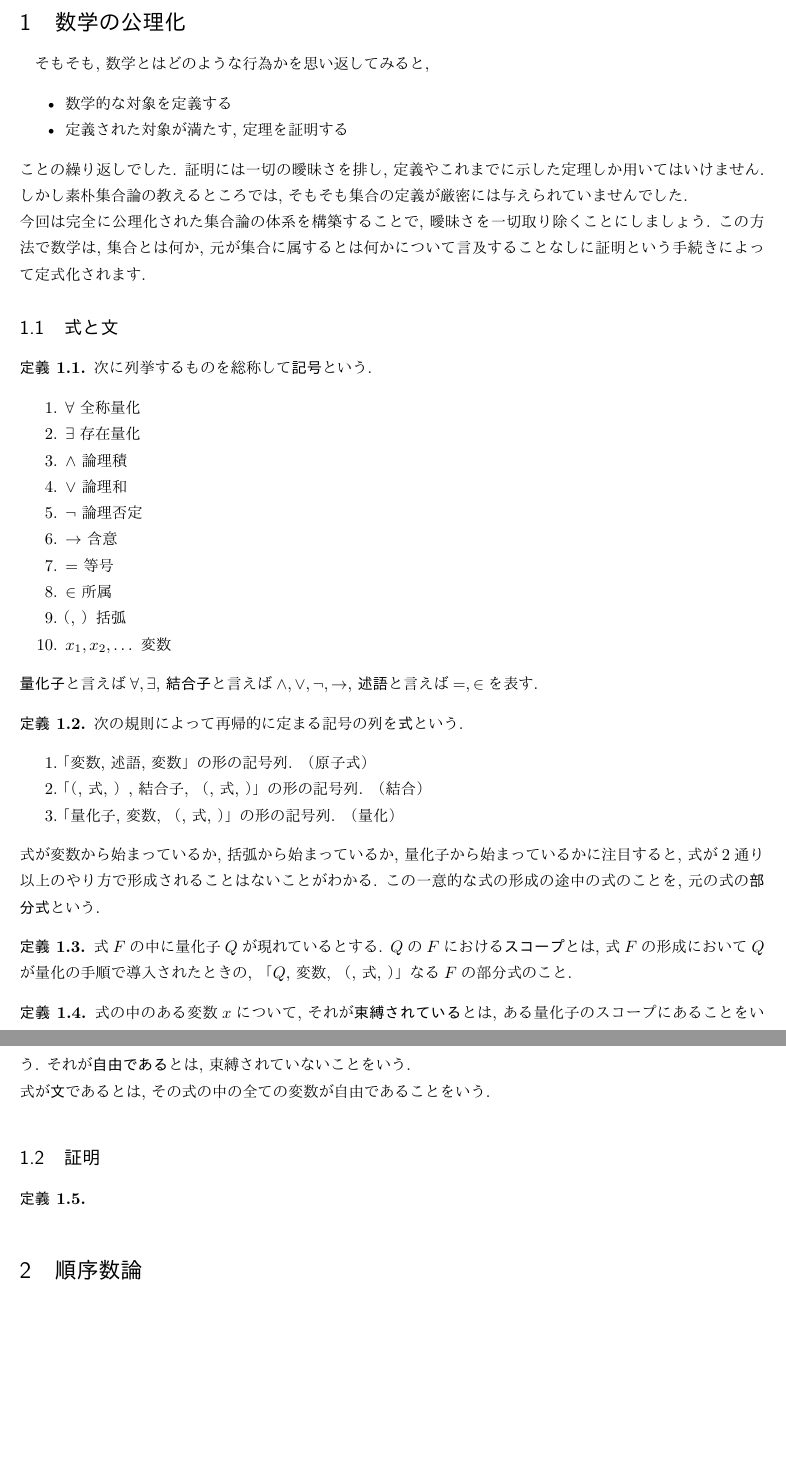
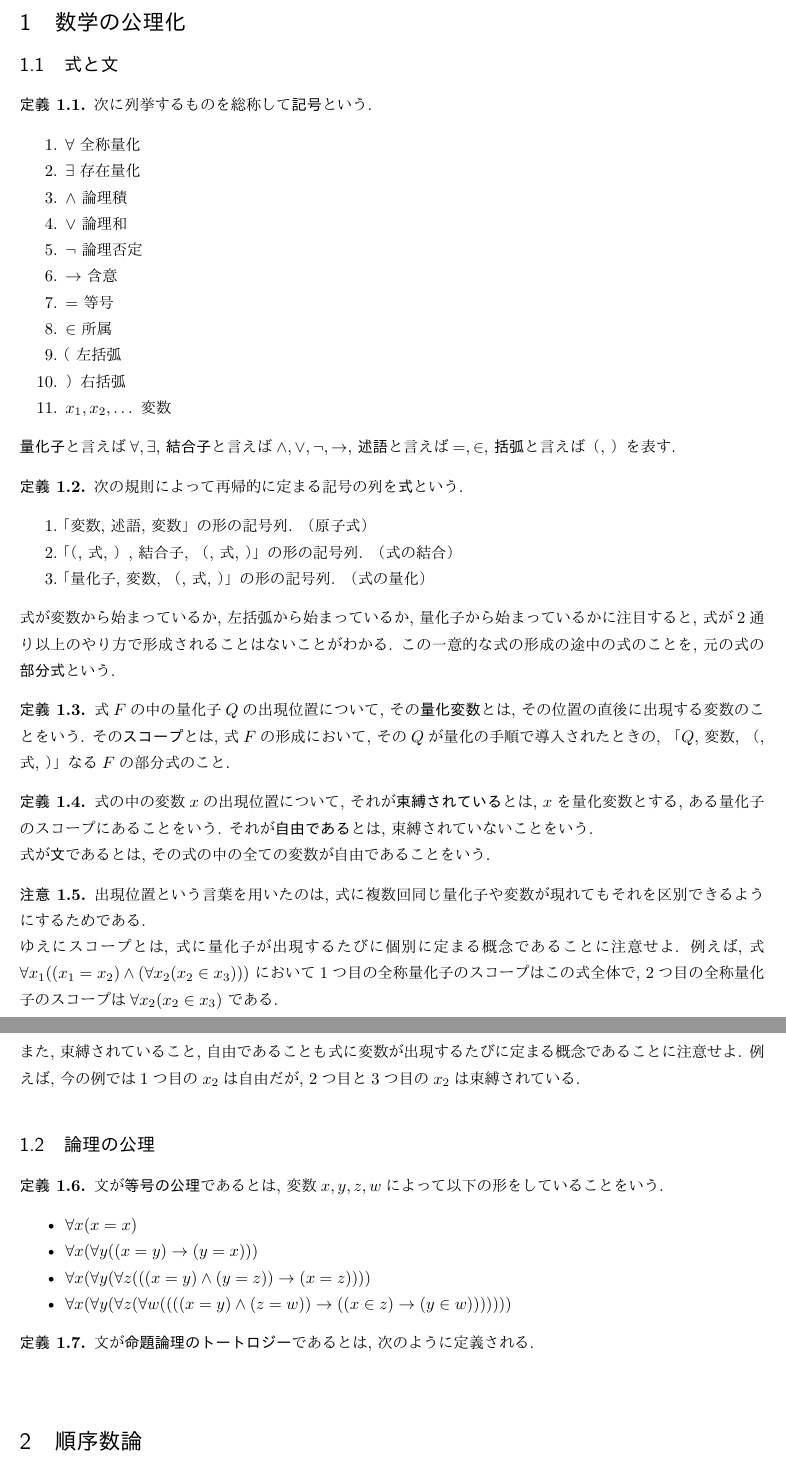
Before and after one commit to mochix2/math, a LaTeX document (set theory/main.tex): two parts of pages 3 and 4 of 4, joined at a grey line, cut so that both start at the same text, the shorter picture padded with empty space. The pictures show the PDF file set theory/set_theory.pdf that the author committed with the source.

Commit message:
等号公理まで

```diff
--- a/set theory/main.tex
+++ b/set theory/main.tex
@@ -68,13 +68,13 @@
     \newpage
 
     \section{数学の公理化}
-    そもそも, 数学とはどのような行為かを思い返してみると,
-    \begin{itemize}
-        \item 数学的な対象を定義する
-        \item 定義された対象が満たす, 定理を証明する
-    \end{itemize}
-    ことの繰り返しでした. 証明には一切の曖昧さを排し, 定義やこれまでに示した定理しか用いてはいけません. しかし素朴集合論の教えるところでは, そもそも集合の定義が厳密には与えられていませんでした.\\
-    今回は完全に公理化された集合論の体系を構築することで, 曖昧さを一切取り除くことにしましょう. この方法で数学は, 集合とは何か, 元が集合に属するとは何かについて言及することなしに証明という手続きによって定式化されます.
+    % そもそも, 数学とはどのような行為かを思い返してみると,
+    % \begin{itemize}
+    %     \item 数学的な対象を定義する
+    %     \item 定義された対象が満たす, 定理を証明する
+    % \end{itemize}
+    % ことの繰り返しでした. 証明には一切の曖昧さを排し, 定義やこれまでに示した定理しか用いてはいけません. しかし素朴集合論の教えるところでは, そもそも集合の定義が厳密には与えられていませんでした.\\
+    % 今回は完全に公理化された集合論の体系を構築することで, 曖昧さを一切取り除くことにしましょう. この方法で数学は, 集合とは何か, 元が集合に属するとは何かについて言及することなしに証明という手続きによって定式化されます.
 
     \subsection{式と文}
     \begin{defn}
@@ -88,30 +88,49 @@
             \item $\to$ 含意
             \item $=$ 等号
             \item $\in$ 所属
-            \item （, ） 括弧
+            \item  （ \,\,左括弧
+            \item  ） 右括弧
             \item $x_1, x_2, \dots$ 変数
         \end{enumerate}
-        \textbf{量化子}と言えば$\forall, \exists$, \textbf{結合子}と言えば$\land, \lor, \lnot, \to$, \textbf{述語}と言えば$=, \in$を表す.
+        \textbf{量化子}と言えば$\forall, \exists$, \textbf{結合子}と言えば$\land, \lor, \lnot, \to$, \textbf{述語}と言えば$=, \in$, \textbf{括弧}と言えば（, ）を表す.
     \end{defn}
     \begin{defn}
         次の規則によって再帰的に定まる記号の列を\textbf{式}という.
         \begin{enumerate}
             \item 「変数, 述語, 変数」の形の記号列. （原子式）
-            \item 「（, 式, ）, 結合子, （, 式, ）」の形の記号列. （結合）
-            \item 「量化子, 変数, （, 式, ）」の形の記号列. （量化）
+            \item 「（, 式, ）, 結合子, （, 式, ）」の形の記号列. （式の結合）
+            \item 「量化子, 変数, （, 式, ）」の形の記号列. （式の量化）
         \end{enumerate}
-        式が変数から始まっているか, 括弧から始まっているか, 量化子から始まっているかに注目すると, 式が2通り以上のやり方で形成されることはないことがわかる. この一意的な式の形成の途中の式のことを, 元の式の\textbf{部分式}という.
+        式が変数から始まっているか, 左括弧から始まっているか, 量化子から始まっているかに注目すると, 式が2通り以上のやり方で形成されることはないことがわかる. この一意的な式の形成の途中の式のことを, 元の式の\textbf{部分式}という.
     \end{defn}
     \begin{defn}
-        式$F$の中に量化子$Q$が現れているとする. $Q$の$F$における\textbf{スコープ}とは, 式$F$の形成において$Q$が量化の手順で導入されたときの, 「$Q$, 変数, （, 式, ）」なる$F$の部分式のこと.
+        式$F$の中の量化子$Q$の出現位置について, その\textbf{量化変数}とは, その位置の直後に出現する変数のことをいう.  その\textbf{スコープ}とは, 式$F$の形成において, その$Q$が量化の手順で導入されたときの, 「$Q$, 変数, （, 式, ）」なる$F$の部分式のこと.
     \end{defn}
     \begin{defn}
-        式の中のある変数$x$について, それが\textbf{束縛されている}とは, ある量化子のスコープにあることをいう. それが\textbf{自由である}とは, 束縛されていないことをいう.\\
+        式の中の変数$x$の出現位置について,  それが\textbf{束縛されている}とは, $x$を量化変数とする, ある量化子のスコープにあることをいう. それが\textbf{自由である}とは, 束縛されていないことをいう.\\
         式が\textbf{文}であるとは, その式の中の全ての変数が自由であることをいう.
     \end{defn}
+    \begin{rem}
+        出現位置という言葉を用いたのは, 式に複数回同じ量化子や変数が現れてもそれを区別できるようにするためである.\\
+        ゆえにスコープとは, 式に量化子が出現するたびに個別に定まる概念であることに注意せよ. 例えば, 式$\forall x_1 ((x_1=x_2) \land (\forall x_2 (x_2 \in x_3)))$ において1つ目の全称量化子のスコープはこの式全体で, 2つ目の全称量化子のスコープは$\forall x_2 (x_2 \in x_3)$ である.\\
+        また, 束縛されていること, 自由であることも式に変数が出現するたびに定まる概念であることに注意せよ. 例えば, 今の例では1つ目の$x_2$は自由だが, 2つ目と3つ目の$x_2$は束縛されている.
+    \end{rem}
+    \subsection{論理の公理}
+    \begin{defn}
+        文が\textbf{等号の公理}であるとは, 変数$x,y,z,w$によって以下の形をしていることをいう.
+        \begin{itemize}
+            \item $\forall x (x=x)$
+            \item $\forall x (\forall y ((x=y) \to (y=x)))$
+            \item $\forall x (\forall y (\forall z (((x=y) \land (y=z)) \to (x=z))))$
+            \item $\forall x (\forall y (\forall z (\forall w ((((x=y)\land(z=w))\to((x\in z)\to(y\in w)))))))$
 
-    \subsection{証明}
+
+            % x,y,z,wを入れ替えた24通り必要？
+            % i.e. \forallの順序が入れ替えるとnontriv.
+        \end{itemize}
+    \end{defn}
     \begin{defn}
+        文が\textbf{命題論理のトートロジー}であるとは, 次のように定義される.\\
 
     \end{defn}
 
```
Also changed, not shown: set theory/set_theory.pdf.
